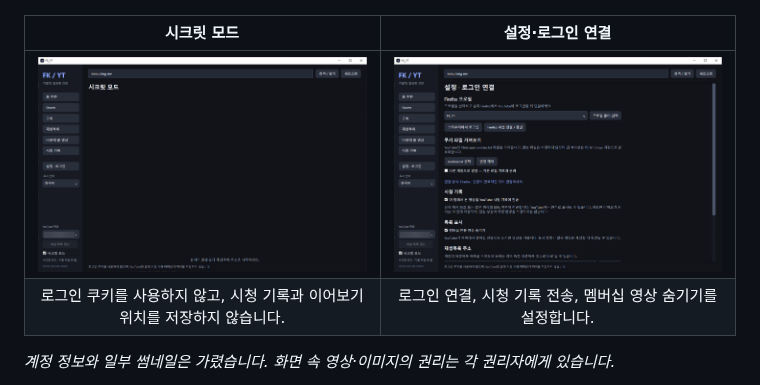
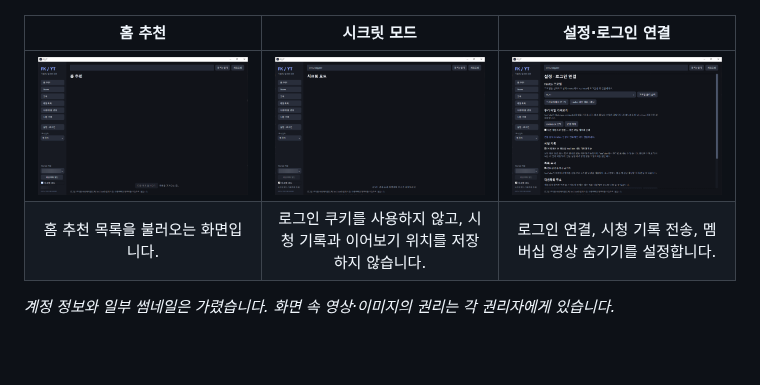
Before and after one commit to mobsweeper/FK_YT, a Markdown page: readme_KR.md, the part around the change. Rendered like a GitHub page; pictures changed too: assets/screenshots/home-ko.png (added); blank space fills up the shorter version.

Commit message:
Add redacted home screenshots to both README galleries

```diff
--- a/readme_KR.md
+++ b/readme_KR.md
@@ -6,10 +6,10 @@ Windows용 개인 YouTube 뷰어. 웹페이지 대신 필요한 목록과 플레
 
 ![영상 재생과 하단 조작 버튼, 다음 영상 목록이 표시된 FK_YT](assets/screenshots/playback-ko.png)
 
-| 시크릿 모드 | 설정·로그인 연결 |
-| :---: | :---: |
-| [![FK_YT 시크릿 모드 시작 화면](assets/screenshots/incognito-ko.png)](assets/screenshots/incognito-ko.png) | [![FK_YT 설정·로그인 연결 화면](assets/screenshots/settings-ko.png)](assets/screenshots/settings-ko.png) |
-| 로그인 쿠키를 사용하지 않고, 시청 기록과 이어보기 위치를 저장하지 않습니다. | 로그인 연결, 시청 기록 전송, 멤버십 영상 숨기기를 설정합니다. |
+| 홈 추천 | 시크릿 모드 | 설정·로그인 연결 |
+| :---: | :---: | :---: |
+| [![FK_YT 홈 추천 목록 로딩 화면](assets/screenshots/home-ko.png)](assets/screenshots/home-ko.png) | [![FK_YT 시크릿 모드 시작 화면](assets/screenshots/incognito-ko.png)](assets/screenshots/incognito-ko.png) | [![FK_YT 설정·로그인 연결 화면](assets/screenshots/settings-ko.png)](assets/screenshots/settings-ko.png) |
+| 홈 추천 목록을 불러오는 화면입니다. | 로그인 쿠키를 사용하지 않고, 시청 기록과 이어보기 위치를 저장하지 않습니다. | 로그인 연결, 시청 기록 전송, 멤버십 영상 숨기기를 설정합니다. |
 
 *계정 정보와 일부 썸네일은 가렸습니다. 화면 속 영상·이미지의 권리는 각 권리자에게 있습니다.*
 
```
Also changed, not shown: readme_EN.md (+4 -4 lines), assets/screenshots/home-en.png (added).
